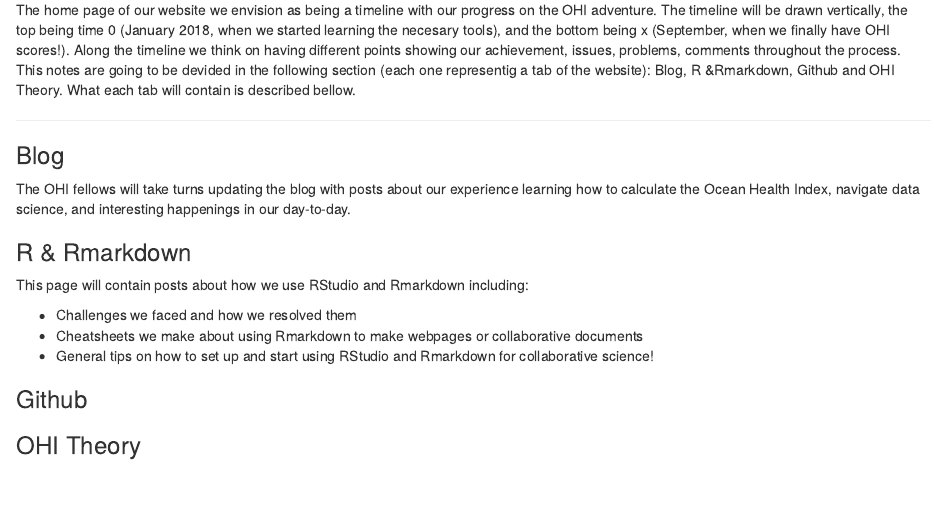
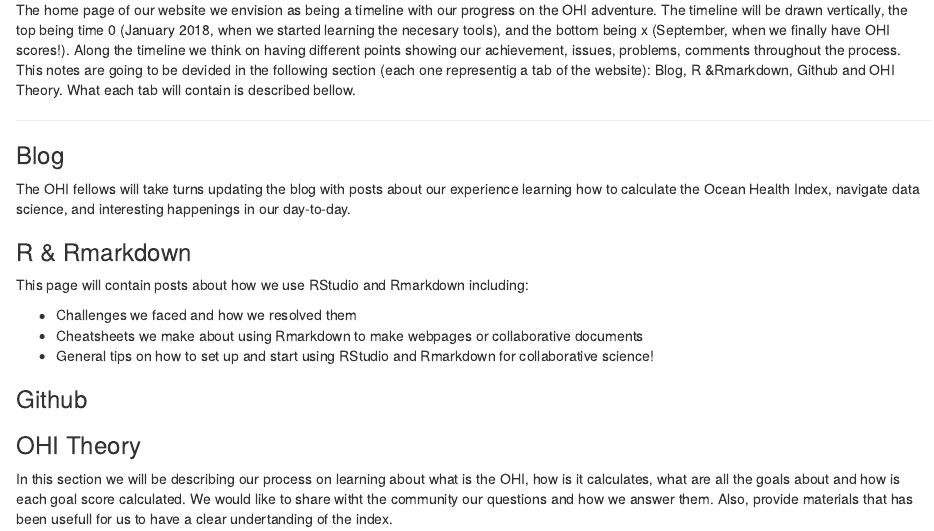
Before and after one commit to eleanorecc/collab-website, an R Markdown document (index.rmd): the page in a window 1100 px wide, from 280 px down. The pictures show the output file index.html that the author committed with the source, opened offline.

Commit message:
description of the OHI Theory section

```diff
--- a/index.rmd
+++ b/index.rmd
@@ -29,3 +29,4 @@
 
 ### Github
 ### OHI Theory
+In this section we will be describing our process on learning about what is the OHI, how is it calculates, what are all the goals about and how is each goal score calculated. We would like to share witht the community our questions and how we answer them. Also, provide materials that has been usefull for us to have a clear undertanding of the index.
```
Also changed, not shown: index.html.
